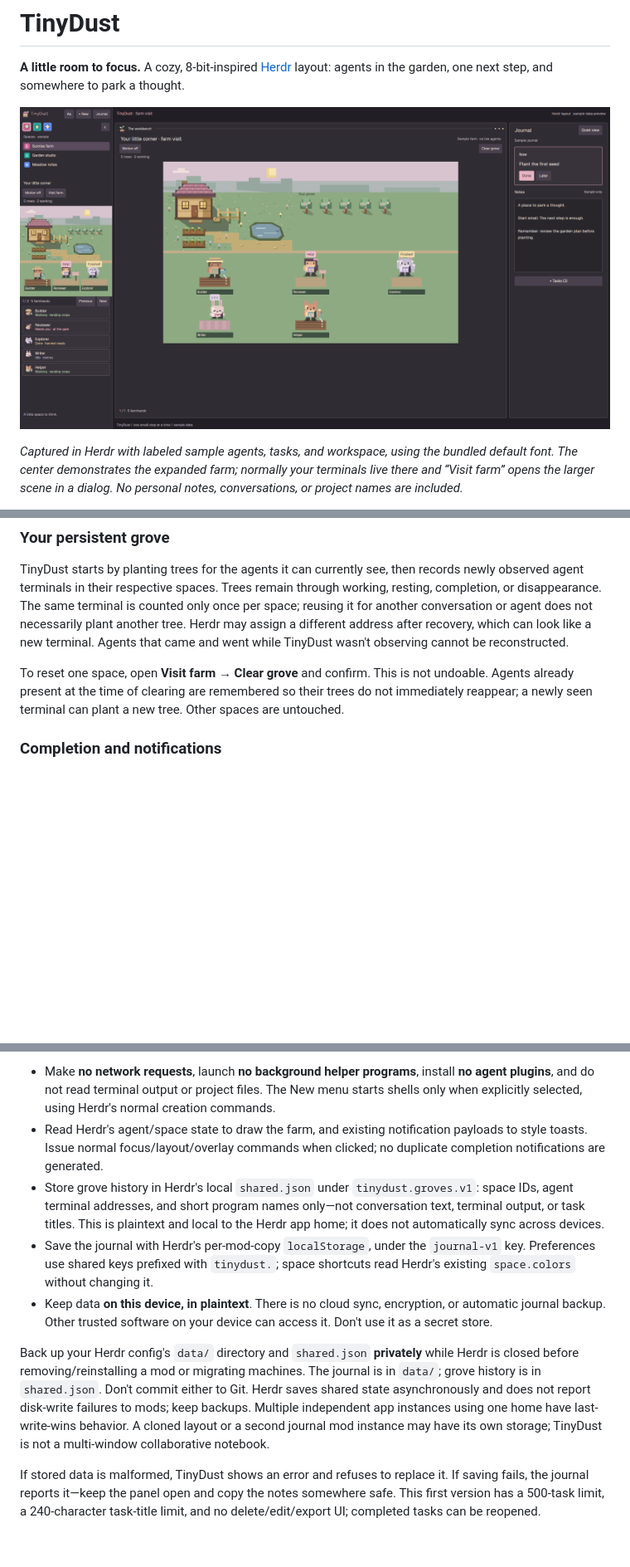
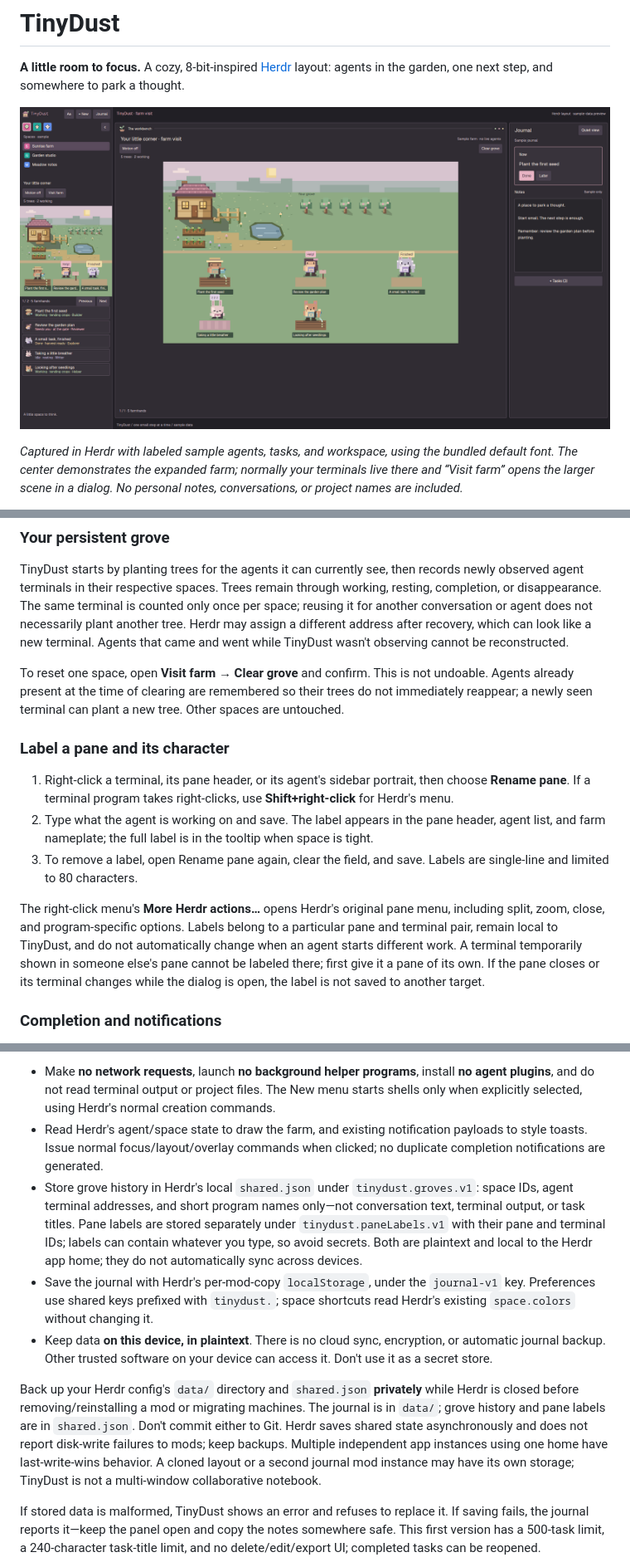
Before and after one commit to jerichosiahaya/tinydust, a Markdown page: README.md, 3 parts joined by grey strips. Shown at 83% size. GitHub-like rendering; pictures changed too: preview.png; blank space fills up the shorter version.

Commit message:
Add per-pane labels to the farm and context menu

```diff
--- a/README.md
+++ b/README.md
@@ -41,6 +42,14 @@ Character names appear in portrait tooltips. They're visual companions, not extr
 TinyDust starts by planting trees for the agents it can currently see, then records newly observed agent terminals in their respective spaces. Trees remain through working, resting, completion, or disappearance. The same terminal is counted only once per space; reusing it for another conversation or agent does not necessarily plant another tree. Herdr may assign a different address after recovery, which can look like a new terminal. Agents that came and went while TinyDust wasn't observing cannot be reconstructed.
 
 To reset one space, open **Visit farm → Clear grove** and confirm. This is not undoable. Agents already present at the time of clearing are remembered so their trees do not immediately reappear; a newly seen terminal can plant a new tree. Other spaces are untouched.
+
+### Label a pane and its character
+
+1. Right-click a terminal, its pane header, or its agent's sidebar portrait, then choose **Rename pane**. If a terminal program takes right-clicks, use **Shift+right-click** for Herdr's menu.
+2. Type what the agent is working on and save. The label appears in the pane header, agent list, and farm nameplate; the full label is in the tooltip when space is tight.
+3. To remove a label, open Rename pane again, clear the field, and save. Labels are single-line and limited to 80 characters.
+
+The right-click menu's **More Herdr actions…** opens Herdr's original pane menu, including split, zoom, close, and program-specific options. Labels belong to a particular pane and terminal pair, remain local to TinyDust, and do not automatically change when an agent starts different work. A terminal temporarily shown in someone else's pane cannot be labeled there; first give it a pane of its own. If the pane closes or its terminal changes while the dialog is open, the label is not saved to another target.
 
 ### Completion and notifications
 
@@ -149,11 +160,11 @@ TinyDust's two runtime mods:
 
 - Make **no network requests**, launch **no background helper programs**, install **no agent plugins**, and do not read terminal output or project files. The New menu starts shells only when explicitly selected, using Herdr's normal creation commands.
 - Read Herdr's agent/space state to draw the farm, and existing notification payloads to style toasts. Issue normal focus/layout/overlay commands when clicked; no duplicate completion notifications are generated.
-- Store grove history in Herdr's local `shared.json` under `tinydust.groves.v1`: space IDs, agent terminal addresses, and short program names only—not conversation text, terminal output, or task titles. This is plaintext and local to the Herdr app home; it does not automatically sync across devices.
+- Store grove history in Herdr's local `shared.json` under `tinydust.groves.v1`: space IDs, agent terminal addresses, and short program names only—not conversation text, terminal output, or task titles. Pane labels are stored separately under `tinydust.paneLabels.v1` with their pane and terminal IDs; labels can contain whatever you type, so avoid secrets. Both are plaintext and local to the Herdr app home; they do not automatically sync across devices.
 - Save the journal with Herdr's per-mod-copy `localStorage`, under the `journal-v1` key. Preferences use shared keys prefixed with `tinydust.`; space shortcuts read Herdr's existing `space.colors` without changing it.
 - Keep data **on this device, in plaintext**. There is no cloud sync, encryption, or automatic journal backup. Other trusted software on your device can access it. Don't use it as a secret store.
 
-Back up your Herdr config's `data/` directory and `shared.json` **privately** while Herdr is closed before removing/reinstalling a mod or migrating machines. The journal is in `data/`; grove history is in `shared.json`. Don't commit either to Git. Herdr saves shared state asynchronously and does not report disk-write failures to mods; keep backups. Multiple independent app instances using one home have last-write-wins behavior. A cloned layout or a second journal mod instance may have its own storage; TinyDust is not a multi-window collaborative notebook.
+Back up your Herdr config's `data/` directory and `shared.json` **privately** while Herdr is closed before removing/reinstalling a mod or migrating machines. The journal is in `data/`; grove history and pane labels are in `shared.json`. Don't commit either to Git. Herdr saves shared state asynchronously and does not report disk-write failures to mods; keep backups. Multiple independent app instances using one home have last-write-wins behavior. A cloned layout or a second journal mod instance may have its own storage; TinyDust is not a multi-window collaborative notebook.
 
 If stored data is malformed, TinyDust shows an error and refuses to replace it. If saving fails, the journal reports it—keep the panel open and copy the notes somewhere safe. This first version has a 500-task limit, a 240-character task-title limit, and no delete/edit/export UI; completed tasks can be reopened.
 
```
Also changed, not shown: other parts of README.md (+8 -3 lines), RECIPE.md (+8 -6 lines), preview-workbench.png, 15 other files.
